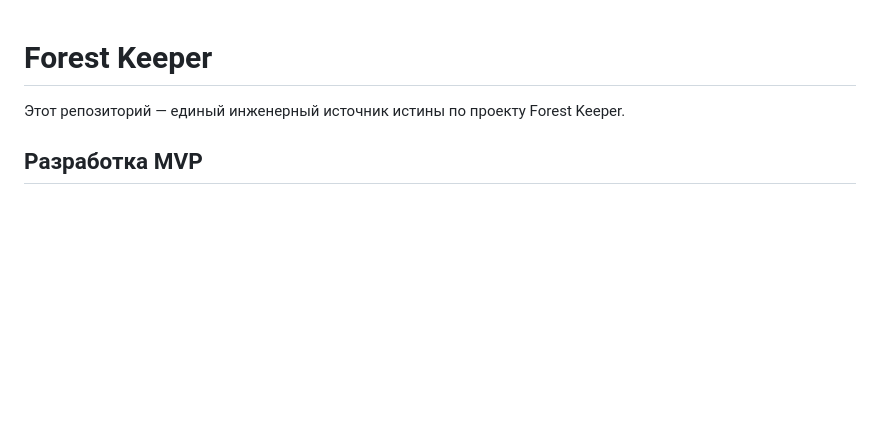
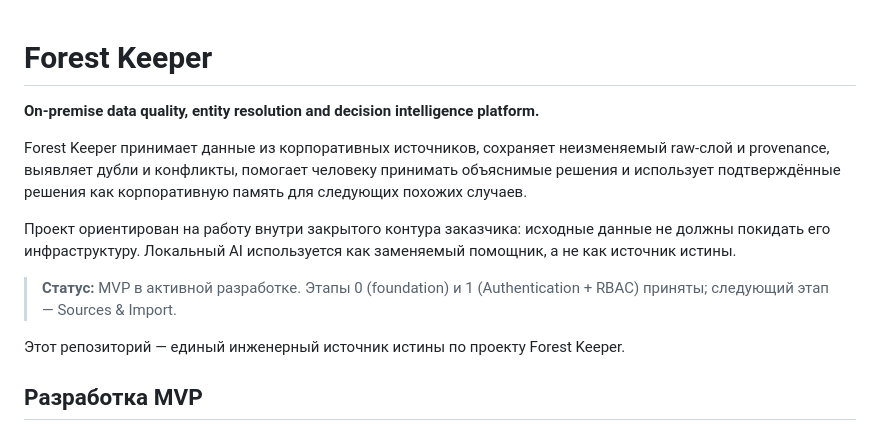
Before and after one commit to SergeyRassohin/Forest-Keeper, a Markdown page: README.md, the part around the change. GitHub-like rendering; blank space fills up the shorter version.

Commit message:
docs: improve public project overview

```diff
--- a/README.md
+++ b/README.md
@@ -1,4 +1,12 @@
 # Forest Keeper
+
+**On-premise data quality, entity resolution and decision intelligence platform.**
+
+Forest Keeper принимает данные из корпоративных источников, сохраняет неизменяемый raw-слой и provenance, выявляет дубли и конфликты, помогает человеку принимать объяснимые решения и использует подтверждённые решения как корпоративную память для следующих похожих случаев.
+
+Проект ориентирован на работу внутри закрытого контура заказчика: исходные данные не должны покидать его инфраструктуру. Локальный AI используется как заменяемый помощник, а не как источник истины.
+
+> **Статус:** MVP в активной разработке. Этапы 0 (foundation) и 1 (Authentication + RBAC) приняты; следующий этап — Sources & Import.
 
 Этот репозиторий — единый инженерный источник истины по проекту Forest Keeper.
 
```
